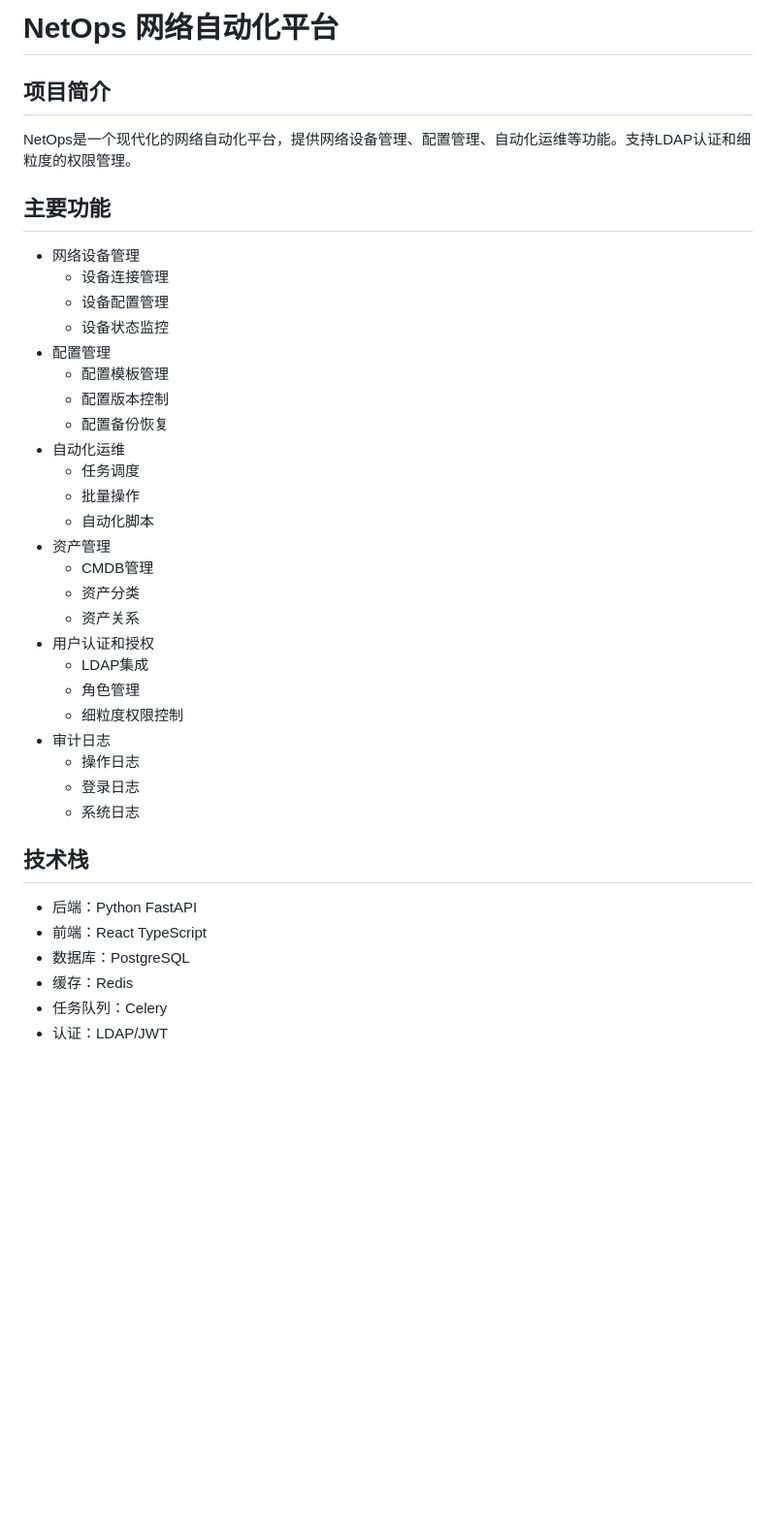
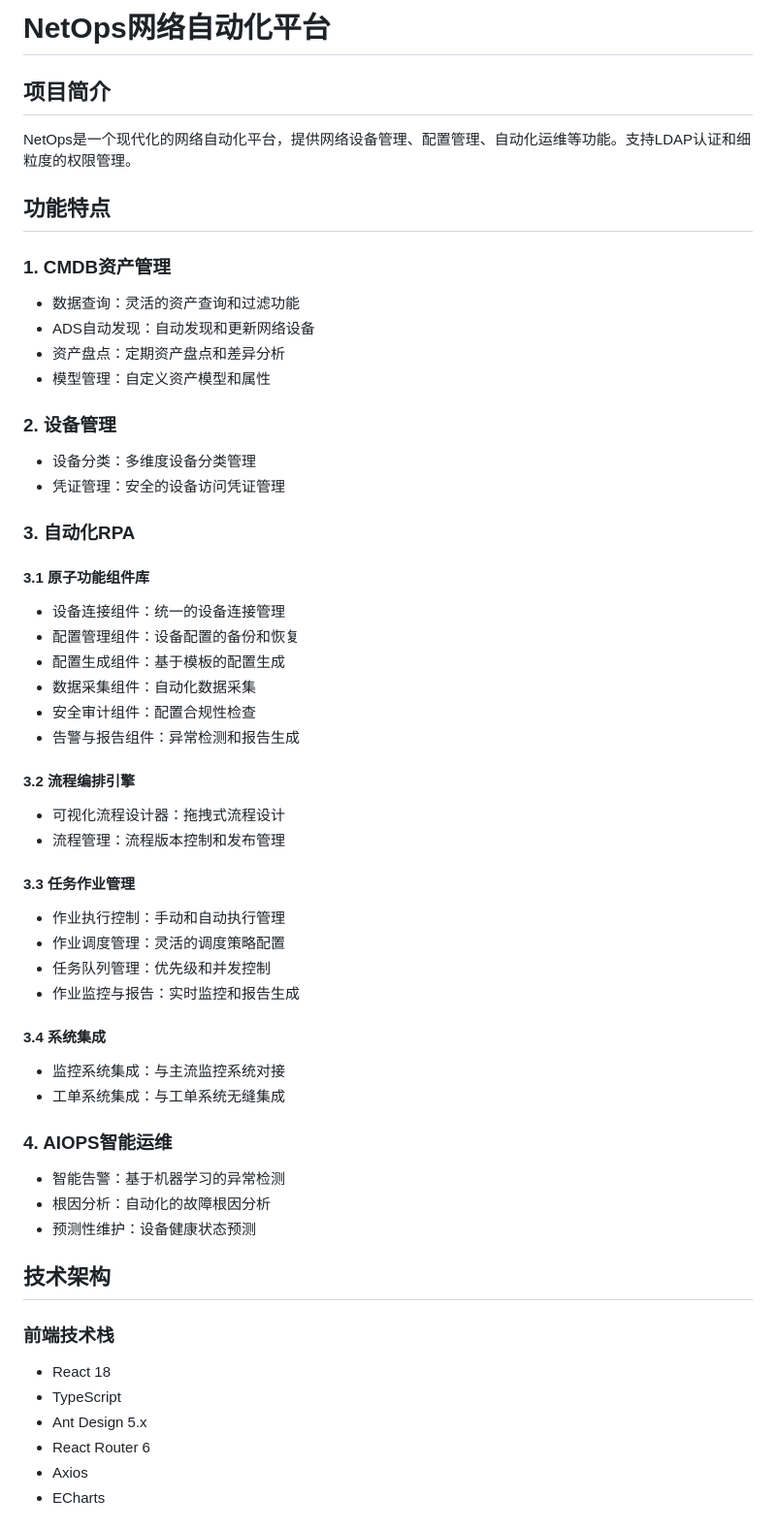
Before and after one commit to bergkampxiong/net-soc-ops, a Markdown page: README.md, the part around one of its changes. Shown at 97% size. GitHub-like rendering; blank space fills up the shorter version.

```diff
--- a/README.md
+++ b/README.md
@@ -1,38 +1,55 @@
-# NetOps 网络自动化平台
+# NetOps网络自动化平台
 
 ## 项目简介
 NetOps是一个现代化的网络自动化平台，提供网络设备管理、配置管理、自动化运维等功能。支持LDAP认证和细粒度的权限管理。
 
-## 主要功能
-- 网络设备管理
-  - 设备连接管理
-  - 设备配置管理
-  - 设备状态监控
-- 配置管理
-  - 配置模板管理
-  - 配置版本控制
-  - 配置备份恢复
-- 自动化运维
-  - 任务调度
-  - 批量操作
-  - 自动化脚本
-- 资产管理
-  - CMDB管理
-  - 资产分类
-  - 资产关系
-- 用户认证和授权
-  - LDAP集成
-  - 角色管理
-  - 细粒度权限控制
-- 审计日志
-  - 操作日志
-  - 登录日志
-  - 系统日志
+## 功能特点
 
-## 技术栈
-- 后端：Python FastAPI
-- 前端：React TypeScript
-- 数据库：PostgreSQL
-- 缓存：Redis
-- 任务队列：Celery
-- 认证：LDAP/JWT
+### 1. CMDB资产管理
+- 数据查询：灵活的资产查询和过滤功能
+- ADS自动发现：自动发现和更新网络设备
+- 资产盘点：定期资产盘点和差异分析
+- 模型管理：自定义资产模型和属性
+
+### 2. 设备管理
+- 设备分类：多维度设备分类管理
+- 凭证管理：安全的设备访问凭证管理
+
+### 3. 自动化RPA
+#### 3.1 原子功能组件库
+- 设备连接组件：统一的设备连接管理
+- 配置管理组件：设备配置的备份和恢复
+- 配置生成组件：基于模板的配置生成
+- 数据采集组件：自动化数据采集
+- 安全审计组件：配置合规性检查
+- 告警与报告组件：异常检测和报告生成
+
+#### 3.2 流程编排引擎
+- 可视化流程设计器：拖拽式流程设计
+- 流程管理：流程版本控制和发布管理
+
+#### 3.3 任务作业管理
+- 作业执行控制：手动和自动执行管理
+- 作业调度管理：灵活的调度策略配置
+- 任务队列管理：优先级和并发控制
+- 作业监控与报告：实时监控和报告生成
+
+#### 3.4 系统集成
+- 监控系统集成：与主流监控系统对接
+- 工单系统集成：与工单系统无缝集成
+
+### 4. AIOPS智能运维
+- 智能告警：基于机器学习的异常检测
+- 根因分析：自动化的故障根因分析
+- 预测性维护：设备健康状态预测
+
+## 技术架构
+
+### 前端技术栈
+- React 18
+- TypeScript
+- Ant Design 5.x
+- React Router 6
+- Axios
+- ECharts
+
```
Also changed, not shown: other parts of README.md (+65 -71 lines), INSTALL.md (+257 -130 lines).
